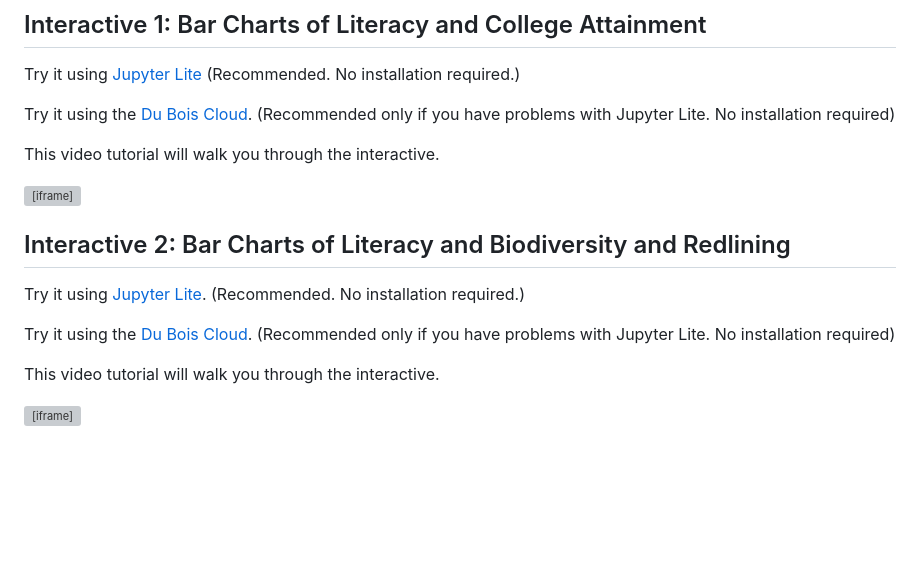
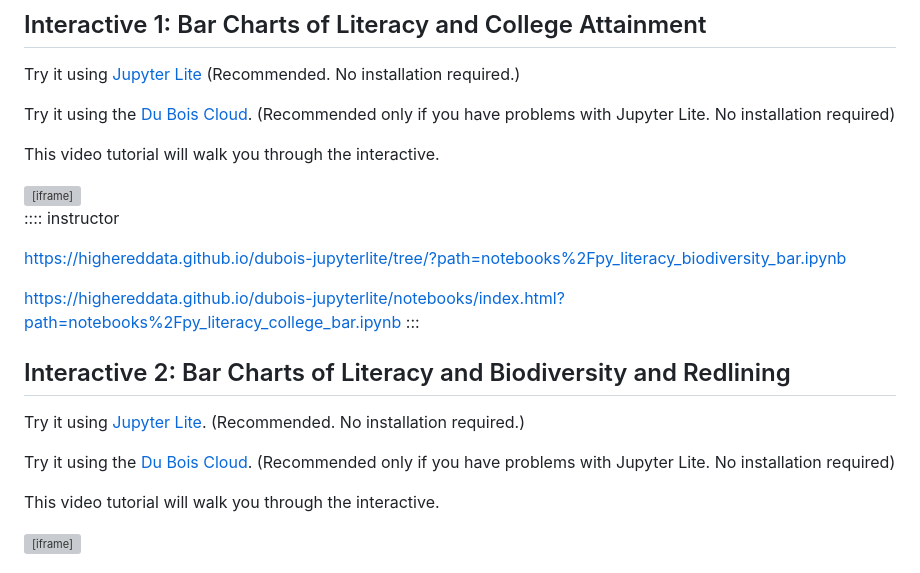
Before and after one commit to HigherEdData/STEM-Data-Visualization-and-Du-Bois, a Markdown page: episodes/Python.md, the part around one of its changes. Rendered like a GitHub page; blank space fills up the shorter version; grey boxes are pictures that could not be loaded.

```diff
--- a/episodes/Python.md
+++ b/episodes/Python.md
@@ -27,5 +27,12 @@ This video tutorial will walk you through the interactive.
 src="https://drive.google.com/file/d/1o0IPPYZ9juC5FDlZbrJyh6AdpC4pPLdC/preview">
 </iframe>
 
+:::: instructor
+
+https://highereddata.github.io/dubois-jupyterlite/tree/?path=notebooks%2Fpy_literacy_biodiversity_bar.ipynb
+
+https://highereddata.github.io/dubois-jupyterlite/notebooks/index.html?path=notebooks%2Fpy_literacy_college_bar.ipynb
+:::
+
 ## Interactive 2: Bar Charts of Literacy and Biodiversity and Redlining
 
```
Also changed, not shown: other parts of episodes/Python.md (+3 -3 lines).
